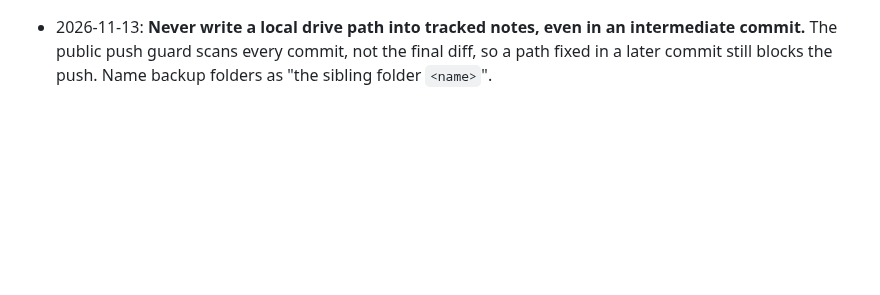
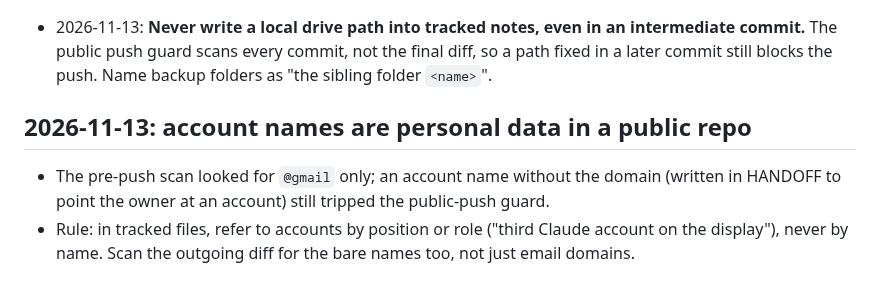
Before and after one commit to zdhoward/AIUsageMonitor, a Markdown page: tasks/lessons.md, the part around the change. GitHub-like rendering; blank space fills up the shorter version.

Commit message:
Lesson: refer to accounts by position in tracked files
Co-Authored-By: Claude Opus 5.5 <noreply@anthropic.com>

```diff
--- a/tasks/lessons.md
+++ b/tasks/lessons.md
@@ -19,3 +19,7 @@
 - 2026-11-12: **A 401 after a move may be a rotated key, not a routing fault.** Probe `/v1/models` (API key) and `/v0/management/*` separately and compare config hash against a backup (equality only, never print secrets) before concluding. The CPAMC config stores a bcrypt hash, so the plaintext cannot be recovered: request it with `request_secret` and say which key is needed (management key, not the API key).
 - 2026-11-12: **Heredocs to inline interpreters are blocked by a hook.** Write a small `.py` file with the Write tool (outside the repo) and run it by path; do not build scripts with `printf` (escapes get mangled).
 - 2026-11-13: **Never write a local drive path into tracked notes, even in an intermediate commit.** The public push guard scans every commit, not the final diff, so a path fixed in a later commit still blocks the push. Name backup folders as "the sibling folder `<name>`".
+
+## 2026-11-13: account names are personal data in a public repo
+- The pre-push scan looked for `@gmail` only; an account name without the domain (written in HANDOFF to point the owner at an account) still tripped the public-push guard.
+- Rule: in tracked files, refer to accounts by position or role ("third Claude account on the display"), never by name. Scan the outgoing diff for the bare names too, not just email domains.
```
